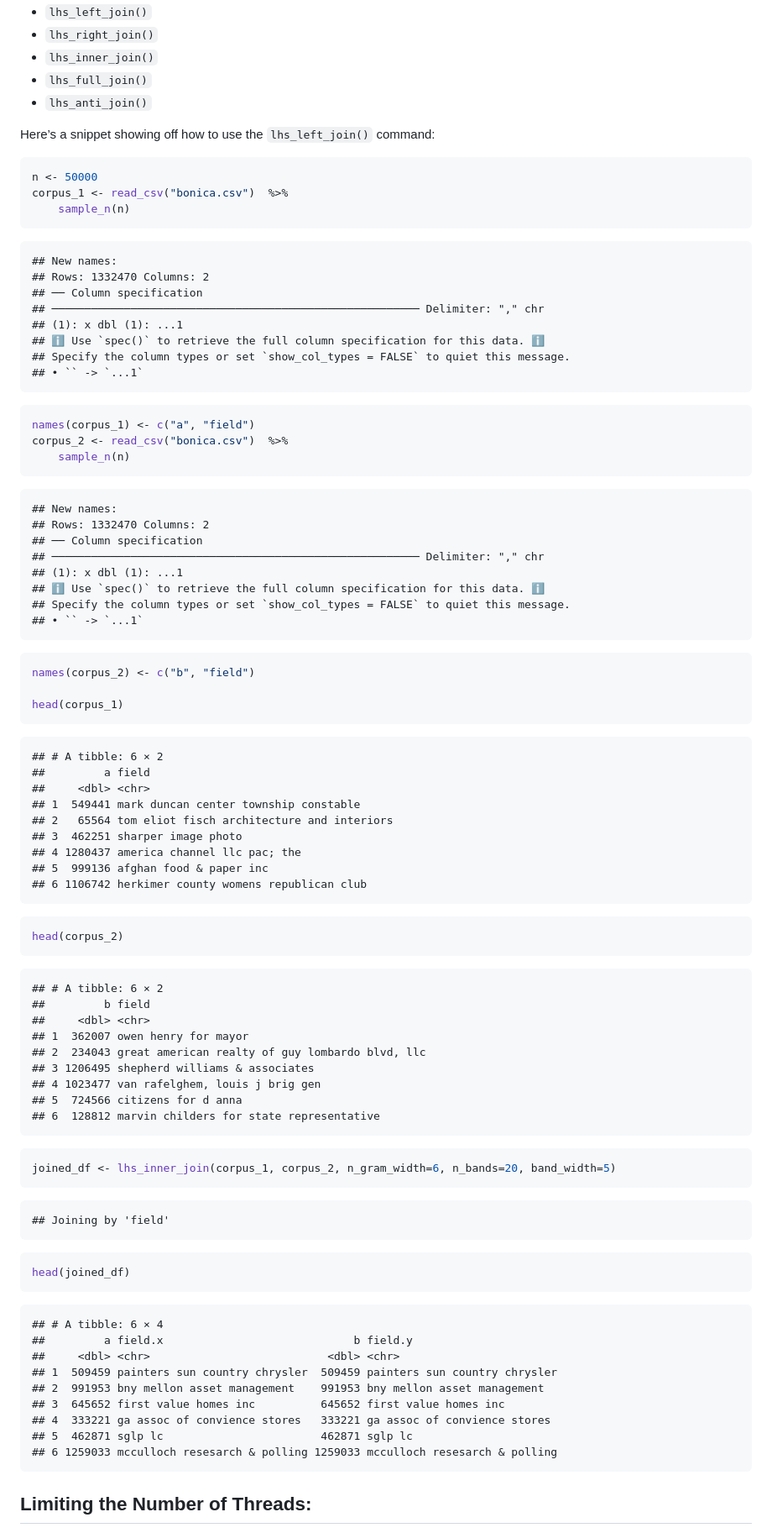
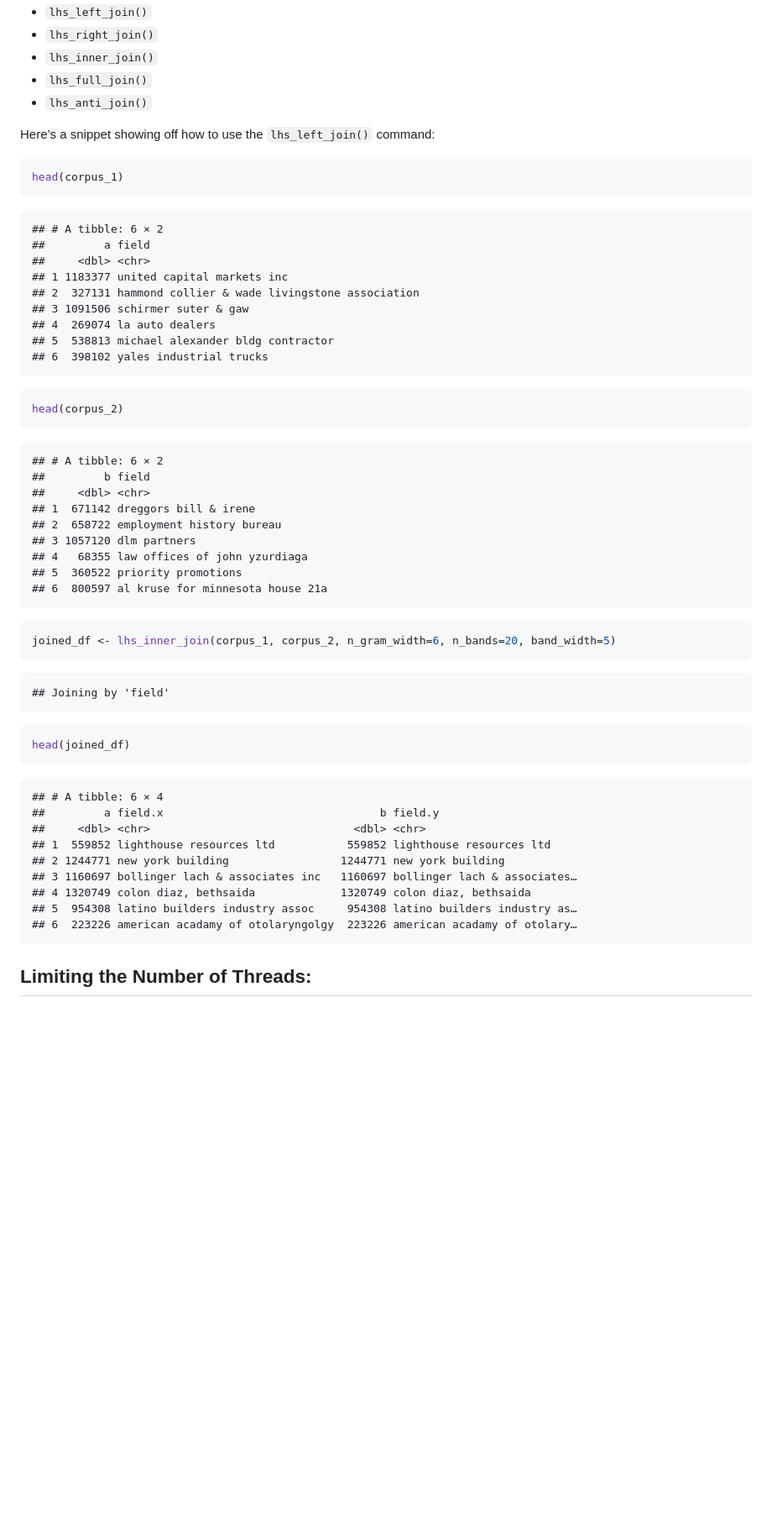
Before and after one commit to beniaminogreen/zoomerjoin, a Markdown page: README.md, the part around the change. Shown at 84% size. Drawn GitHub-style; blank space fills up the shorter version.

Commit message:
readme tweaks

````diff
--- a/README.md
+++ b/README.md
@@ -46,50 +46,18 @@ near to drop-ins for the corresponding dplyr/fuzzyjoin commands:
 Here’s a snippet showing off how to use the `lhs_left_join()` command:
 
 ``` r
-n <- 50000
-corpus_1 <- read_csv("bonica.csv")  %>%
-    sample_n(n)
-```
-
-    ## New names:
-    ## Rows: 1332470 Columns: 2
-    ## ── Column specification
-    ## ──────────────────────────────────────────────────────── Delimiter: "," chr
-    ## (1): x dbl (1): ...1
-    ## ℹ Use `spec()` to retrieve the full column specification for this data. ℹ
-    ## Specify the column types or set `show_col_types = FALSE` to quiet this message.
-    ## • `` -> `...1`
-
-``` r
-names(corpus_1) <- c("a", "field")
-corpus_2 <- read_csv("bonica.csv")  %>%
-    sample_n(n)
-```
-
-    ## New names:
-    ## Rows: 1332470 Columns: 2
-    ## ── Column specification
-    ## ──────────────────────────────────────────────────────── Delimiter: "," chr
-    ## (1): x dbl (1): ...1
-    ## ℹ Use `spec()` to retrieve the full column specification for this data. ℹ
-    ## Specify the column types or set `show_col_types = FALSE` to quiet this message.
-    ## • `` -> `...1`
-
-``` r
-names(corpus_2) <- c("b", "field")
-
 head(corpus_1)
 ```
 
     ## # A tibble: 6 × 2
     ##         a field
     ##     <dbl> <chr>
-    ## 1  549441 mark duncan center township constable
-    ## 2   65564 tom eliot fisch architecture and interiors
-    ## 3  462251 sharper image photo
-    ## 4 1280437 america channel llc pac; the
-    ## 5  999136 afghan food & paper inc
-    ## 6 1106742 herkimer county womens republican club
+    ## 1 1183377 united capital markets inc
+    ## 2  327131 hammond collier & wade livingstone association
+    ## 3 1091506 schirmer suter & gaw
+    ## 4  269074 la auto dealers
+    ## 5  538813 michael alexander bldg contractor
+    ## 6  398102 yales industrial trucks
 
 ``` r
 head(corpus_2)
@@ -98,12 +66,12 @@ head(corpus_2)
     ## # A tibble: 6 × 2
     ##         b field
     ##     <dbl> <chr>
-    ## 1  362007 owen henry for mayor
-    ## 2  234043 great american realty of guy lombardo blvd, llc
-    ## 3 1206495 shepherd williams & associates
-    ## 4 1023477 van rafelghem, louis j brig gen
-    ## 5  724566 citizens for d anna
-    ## 6  128812 marvin childers for state representative
+    ## 1  671142 dreggors bill & irene
+    ## 2  658722 employment history bureau
+    ## 3 1057120 dlm partners
+    ## 4   68355 law offices of john yzurdiaga
+    ## 5  360522 priority promotions
+    ## 6  800597 al kruse for minnesota house 21a
 
 ``` r
 joined_df <- lhs_inner_join(corpus_1, corpus_2, n_gram_width=6, n_bands=20, band_width=5)
@@ -116,14 +84,14 @@ head(joined_df)
 ```
 
     ## # A tibble: 6 × 4
-    ##         a field.x                             b field.y
-    ##     <dbl> <chr>                           <dbl> <chr>
-    ## 1  509459 painters sun country chrysler  509459 painters sun country chrysler
-    ## 2  991953 bny mellon asset management    991953 bny mellon asset management
-    ## 3  645652 first value homes inc          645652 first value homes inc
-    ## 4  333221 ga assoc of convience stores   333221 ga assoc of convience stores
-    ## 5  462871 sglp lc                        462871 sglp lc
-    ## 6 1259033 mcculloch resesarch & polling 1259033 mcculloch resesarch & polling
+    ##         a field.x                                 b field.y
+    ##     <dbl> <chr>                               <dbl> <chr>
+    ## 1  559852 lighthouse resources ltd           559852 lighthouse resources ltd
+    ## 2 1244771 new york building                 1244771 new york building
+    ## 3 1160697 bollinger lach & associates inc   1160697 bollinger lach & associates…
+    ## 4 1320749 colon diaz, bethsaida             1320749 colon diaz, bethsaida
+    ## 5  954308 latino builders industry assoc     954308 latino builders industry as…
+    ## 6  223226 american acadamy of otolaryngolgy  223226 american acadamy of otolary…
 
 ## Limiting the Number of Threads:
 
````
